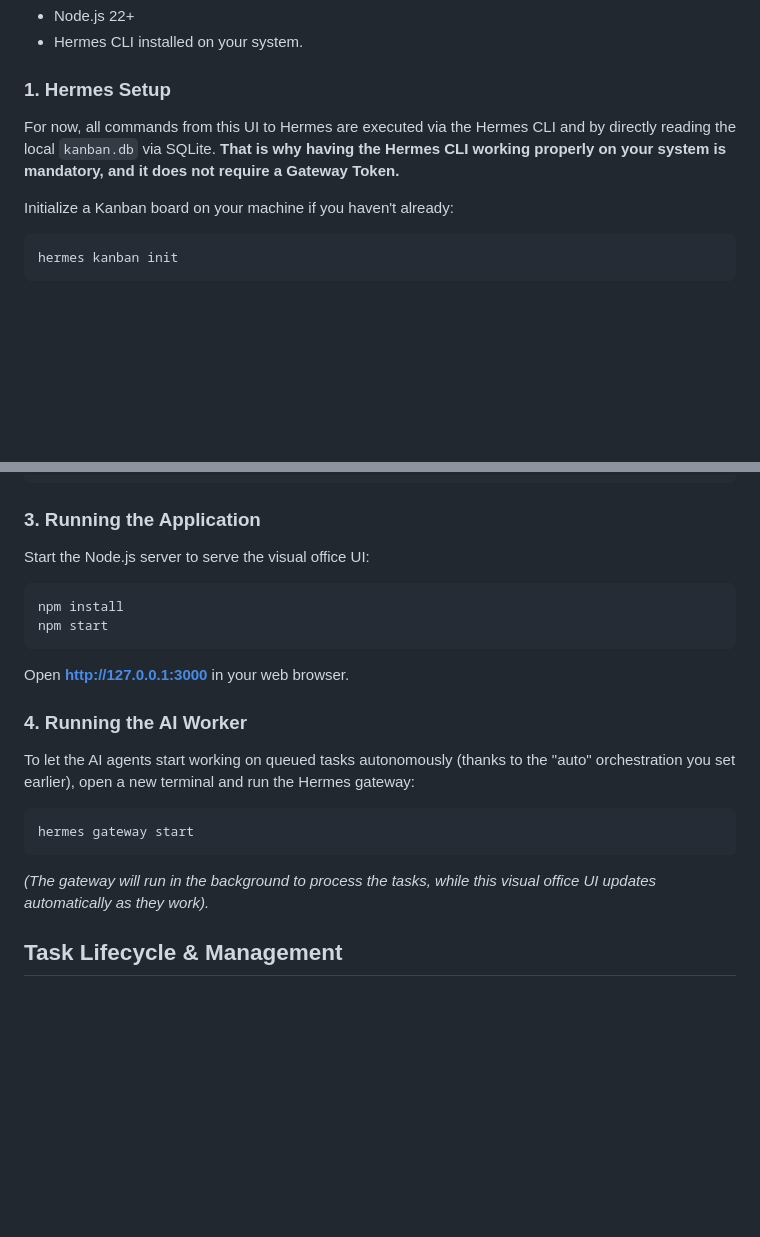
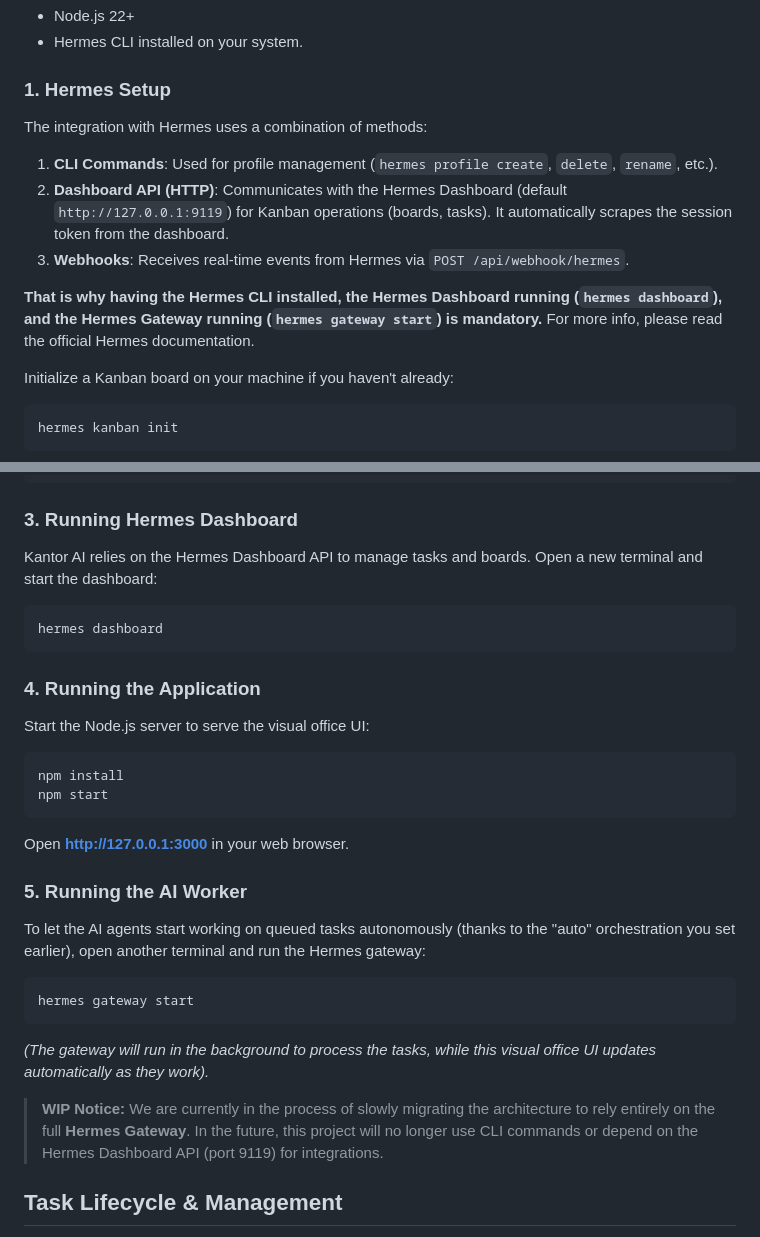
Before and after one commit to bagusk99/kantor-ai-hermes, a Markdown page: README.md, 2 parts joined by grey strips. Rendered like a GitHub page; blank space fills up the shorter version.

````diff
--- a/README.md
+++ b/README.md
@@ -23,7 +23,12 @@ Team members shown in the office are actual Hermes AI profiles on your system. A
 - Hermes CLI installed on your system.
 
 ### 1. Hermes Setup
-For now, all commands from this UI to Hermes are executed via the Hermes CLI and by directly reading the local `kanban.db` via SQLite. **That is why having the Hermes CLI working properly on your system is mandatory, and it does not require a Gateway Token.**
+The integration with Hermes uses a combination of methods:
+1. **CLI Commands**: Used for profile management (`hermes profile create`, `delete`, `rename`, etc.).
+2. **Dashboard API (HTTP)**: Communicates with the Hermes Dashboard (default `http://127.0.0.1:9119`) for Kanban operations (boards, tasks). It automatically scrapes the session token from the dashboard.
+3. **Webhooks**: Receives real-time events from Hermes via `POST /api/webhook/hermes`.
+
+**That is why having the Hermes CLI installed, the Hermes Dashboard running (`hermes dashboard`), and the Hermes Gateway running (`hermes gateway start`) is mandatory.** For more info, please read the official Hermes documentation.
 
 Initialize a Kanban board on your machine if you haven't already:
 ```sh
@@ -52,7 +57,13 @@ hooks:
         - post_tool_call
 ```
 
-### 3. Running the Application
+### 3. Running Hermes Dashboard
+Kantor AI relies on the Hermes Dashboard API to manage tasks and boards. Open a new terminal and start the dashboard:
+```sh
+hermes dashboard
+```
+
+### 4. Running the Application
 Start the Node.js server to serve the visual office UI:
 ```sh
 npm install
@@ -60,13 +71,15 @@ npm start
 ```
 Open **http://127.0.0.1:3000** in your web browser.
 
-### 4. Running the AI Worker
-To let the AI agents start working on queued tasks autonomously (thanks to the "auto" orchestration you set earlier), open a new terminal and run the Hermes gateway:
+### 5. Running the AI Worker
+To let the AI agents start working on queued tasks autonomously (thanks to the "auto" orchestration you set earlier), open another terminal and run the Hermes gateway:
 ```sh
 hermes gateway start
 ```
 
 *(The gateway will run in the background to process the tasks, while this visual office UI updates automatically as they work).*
+
+> **WIP Notice:** We are currently in the process of slowly migrating the architecture to rely entirely on the full **Hermes Gateway**. In the future, this project will no longer use CLI commands or depend on the Hermes Dashboard API (port 9119) for integrations.
 
 ## Task Lifecycle & Management
 - Click **Tasks** at the top of the UI or select a character to assign tasks.
````
